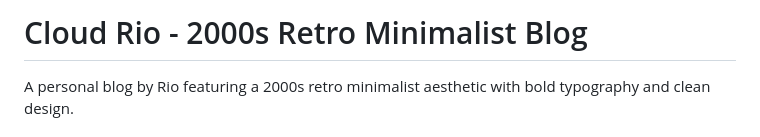
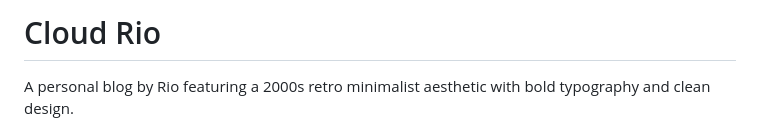
Before and after one commit to mxswannjr/cloudrio-blog, a Markdown page: README.md, the part around the change. Drawn GitHub-style.

Commit message:
Simplify blog title in README
Removed the subtitle to simplify the blog title.

```diff
--- a/README.md
+++ b/README.md
@@ -1,4 +1,4 @@
-# Cloud Rio - 2000s Retro Minimalist Blog
+# Cloud Rio
 
 A personal blog by Rio featuring a 2000s retro minimalist aesthetic with bold typography and clean design.
 
```
